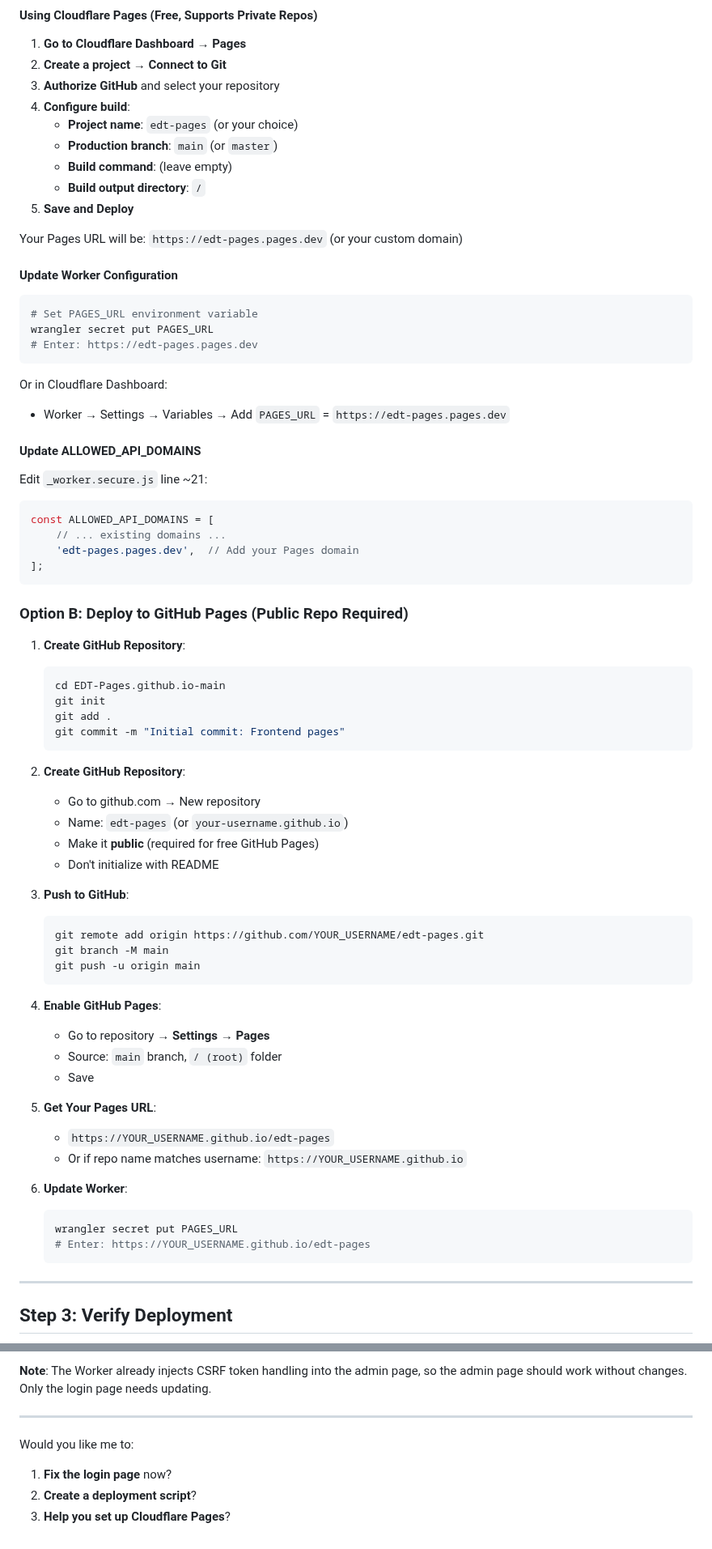
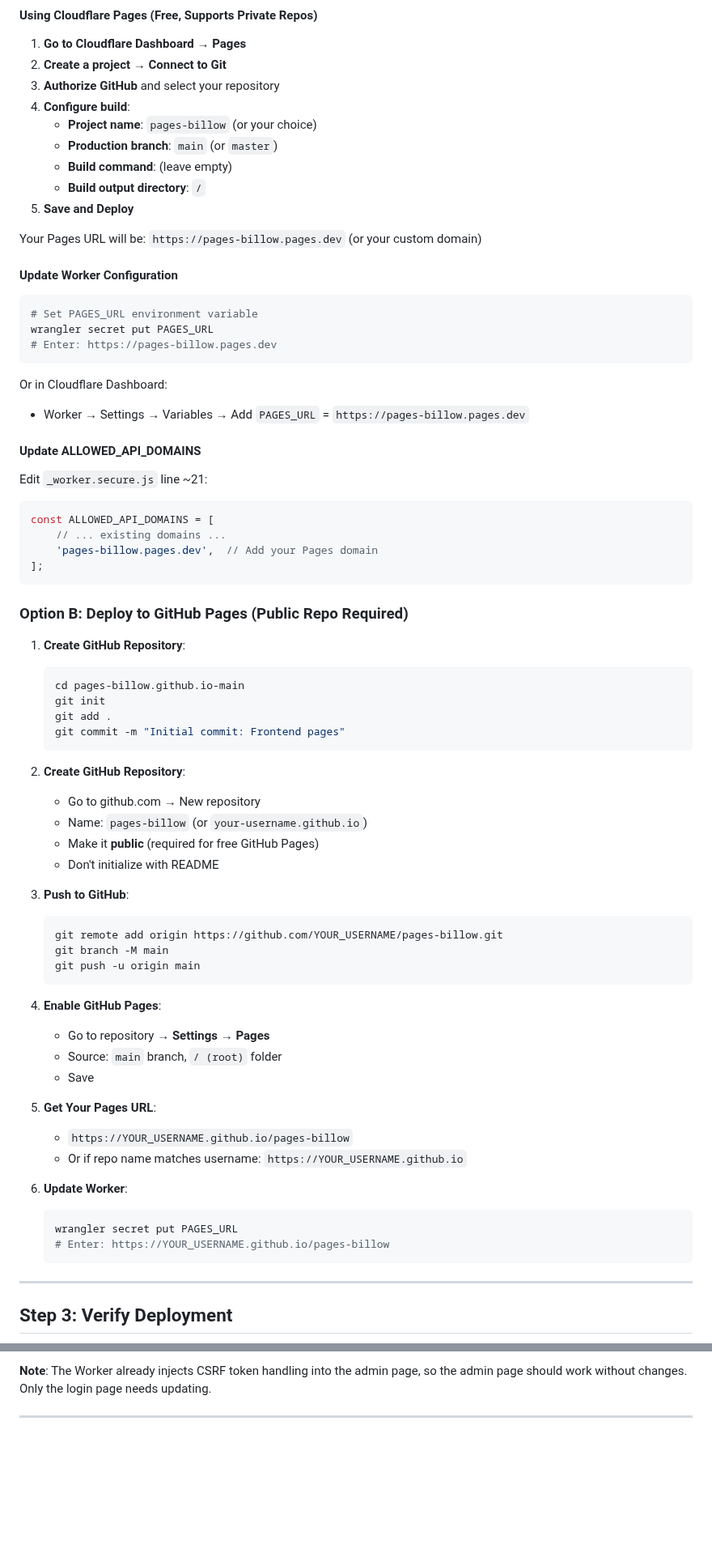
Before and after one commit to miamvmian/pages-billow, a Markdown page: README.md, 2 parts joined by grey strips. Shown at 81% size. Drawn GitHub-style; blank space fills up the shorter version.

````diff
--- a/README.md
+++ b/README.md
@@ -82,24 +82,24 @@ if (response.ok) {
 2. **Create a project** → **Connect to Git**
 3. **Authorize GitHub** and select your repository
 4. **Configure build**:
-   - **Project name**: `edt-pages` (or your choice)
+   - **Project name**: `pages-billow` (or your choice)
    - **Production branch**: `main` (or `master`)
    - **Build command**: (leave empty)
    - **Build output directory**: `/`
 5. **Save and Deploy**
 
-Your Pages URL will be: `https://edt-pages.pages.dev` (or your custom domain)
+Your Pages URL will be: `https://pages-billow.pages.dev` (or your custom domain)
 
 #### Update Worker Configuration
 
 ```bash
 # Set PAGES_URL environment variable
 wrangler secret put PAGES_URL
-# Enter: https://edt-pages.pages.dev
+# Enter: https://pages-billow.pages.dev
 ```
 
 Or in Cloudflare Dashboard:
-- Worker → Settings → Variables → Add `PAGES_URL` = `https://edt-pages.pages.dev`
+- Worker → Settings → Variables → Add `PAGES_URL` = `https://pages-billow.pages.dev`
 
 #### Update ALLOWED_API_DOMAINS
 
@@ -107,7 +107,7 @@ Edit `_worker.secure.js` line ~21:
 ```javascript
 const ALLOWED_API_DOMAINS = [
     // ... existing domains ...
-    'edt-pages.pages.dev',  // Add your Pages domain
+    'pages-billow.pages.dev',  // Add your Pages domain
 ];
 ```
 
@@ -115,7 +115,7 @@ const ALLOWED_API_DOMAINS = [
 
 1. **Create GitHub Repository**:
    ```bash
-   cd EDT-Pages.github.io-main
+   cd pages-billow.github.io-main
    git init
    git add .
    git commit -m "Initial commit: Frontend pages"
@@ -123,13 +123,13 @@ const ALLOWED_API_DOMAINS = [
 
 2. **Create GitHub Repository**:
    - Go to github.com → New repository
-   - Name: `edt-pages` (or `your-username.github.io`)
+   - Name: `pages-billow` (or `your-username.github.io`)
    - Make it **public** (required for free GitHub Pages)
    - Don't initialize with README
 
 3. **Push to GitHub**:
    ```bash
-   git remote add origin https://github.com/YOUR_USERNAME/edt-pages.git
+   git remote add origin https://github.com/YOUR_USERNAME/pages-billow.git
    git branch -M main
    git push -u origin main
    ```
@@ -140,13 +140,13 @@ const ALLOWED_API_DOMAINS = [
    - Save
 
 5. **Get Your Pages URL**:
-   - `https://YOUR_USERNAME.github.io/edt-pages`
+   - `https://YOUR_USERNAME.github.io/pages-billow`
    - Or if repo name matches username: `https://YOUR_USERNAME.github.io`
 
 6. **Update Worker**:
    ```bash
    wrangler secret put PAGES_URL
-   # Enter: https://YOUR_USERNAME.github.io/edt-pages
+   # Enter: https://YOUR_USERNAME.github.io/pages-billow
    ```
 
 ---
@@ -220,8 +220,3 @@ pages-billow.github.io-main/
 **Note**: The Worker already injects CSRF token handling into the admin page, so the admin page should work without changes. Only the login page needs updating.
 
 ---
-
-Would you like me to:
-1. **Fix the login page** now?
-2. **Create a deployment script**?
-3. **Help you set up Cloudflare Pages**?
````
